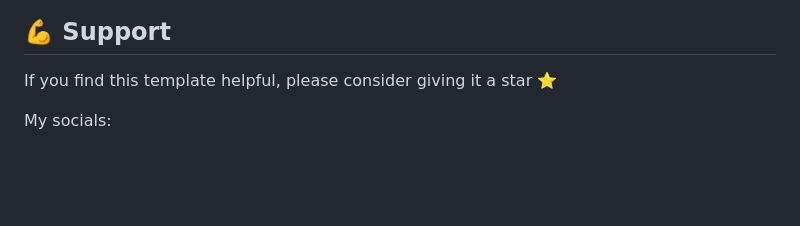
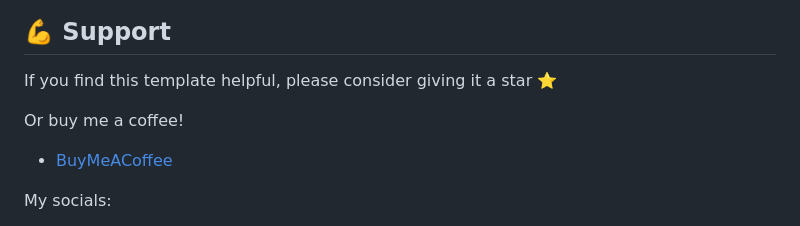
Before and after one commit to sujalthomas/GIVEGOODv2, a Markdown page: README.md, the part around the change. GitHub-like rendering; blank space fills up the shorter version.

```diff
--- a/README.md
+++ b/README.md
@@ -149,6 +149,10 @@ This project is licensed under the Apache License - see the LICENSE file for det
 
 If you find this template helpful, please consider giving it a star ⭐️
 
+Or buy me a coffee!
+
+- [BuyMeACoffee](https://buymeacoffee.com)
+
 My socials:
 
 - [Twitter](https://twitter.com/Razikus_)
```
